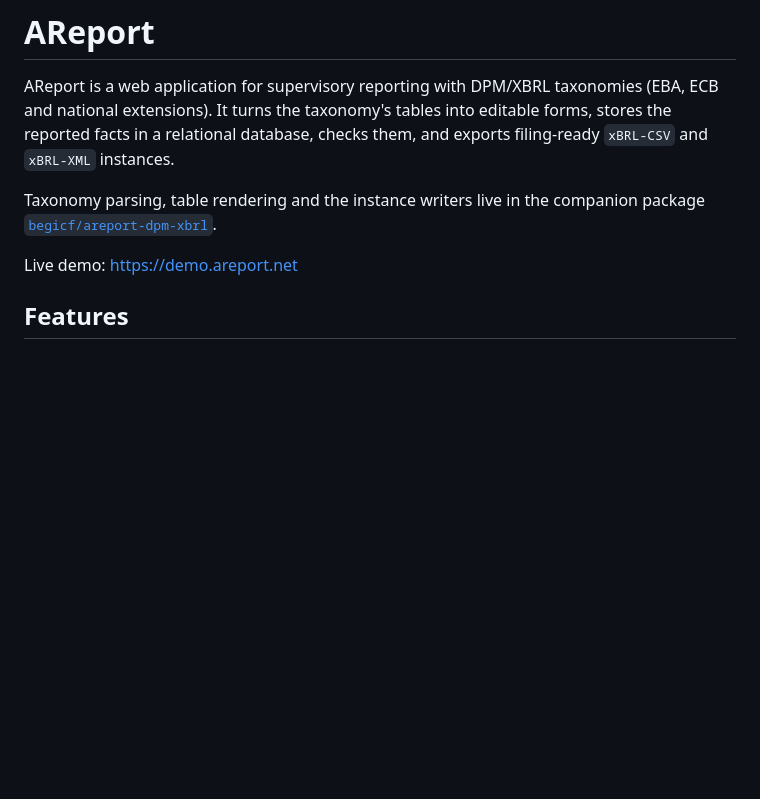
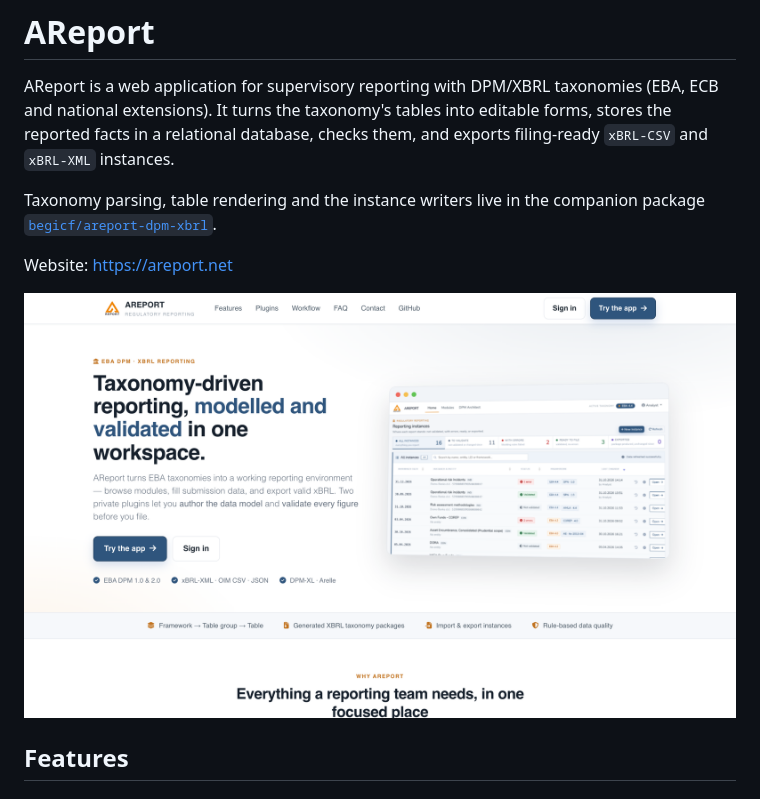
Before and after one commit to begicf/areport, a Markdown page: README.md, the part around the change. GitHub-like rendering; pictures changed too: docs/images/landing.png (added); blank space fills up the shorter version.

Commit message:
README: link areport.net and show the landing page

```diff
--- a/README.md
+++ b/README.md
@@ -4,7 +4,9 @@ AReport is a web application for supervisory reporting with DPM/XBRL taxonomies
 
 Taxonomy parsing, table rendering and the instance writers live in the companion package [`begicf/areport-dpm-xbrl`](https://github.com/begicf/areport-dpm-xbrl).
 
-Live demo: <https://demo.areport.net>
+Website: <https://areport.net>
+
+[![AReport — taxonomy-driven reporting, modelled and validated in one workspace](docs/images/landing.png)](https://areport.net)
 
 ## Features
 
```
